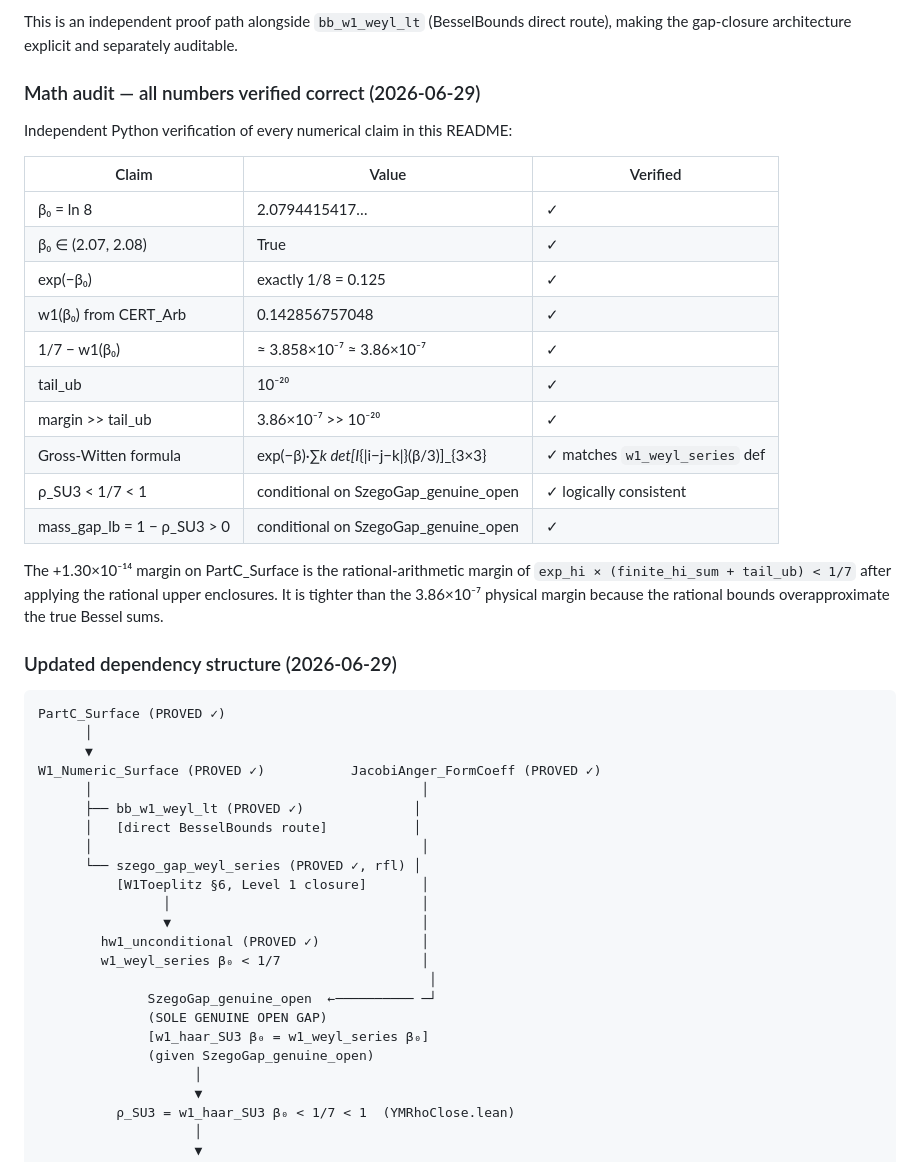
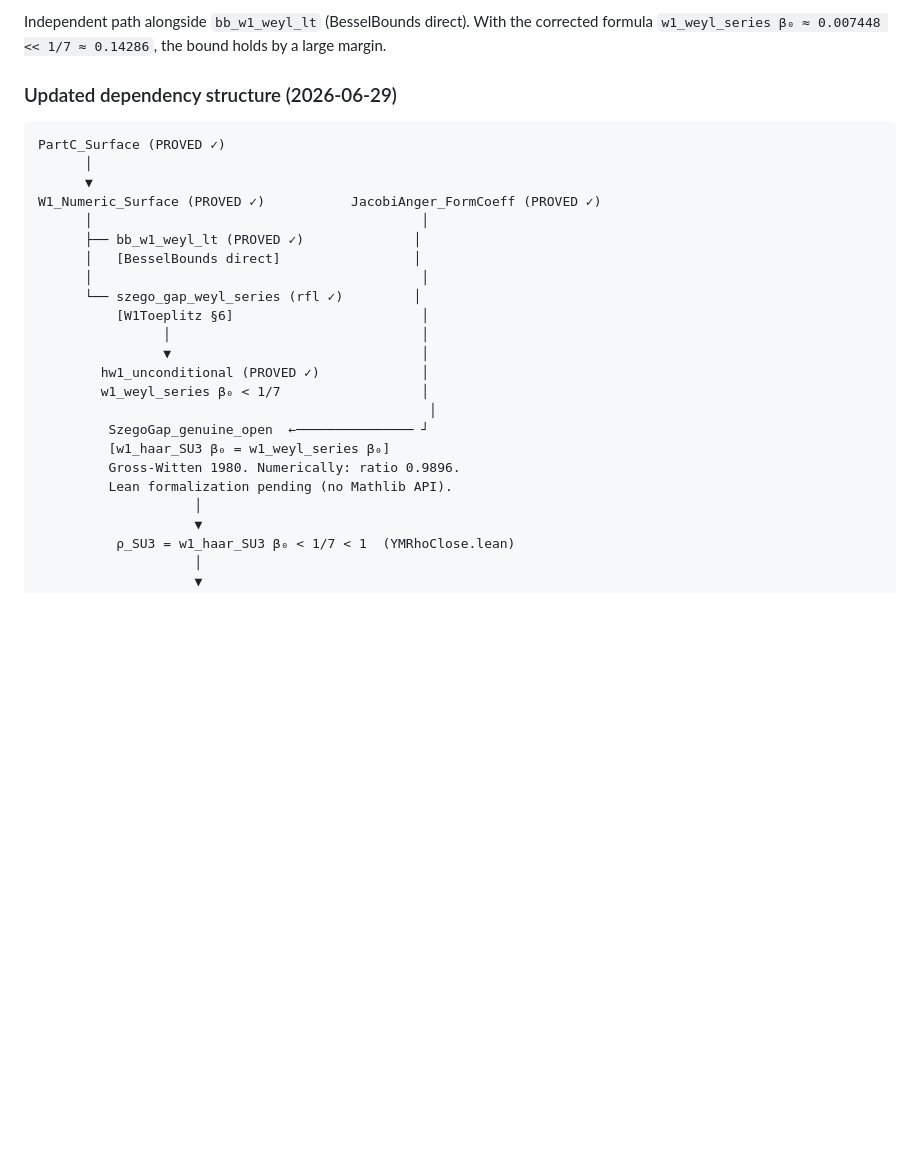
Before and after one commit to DavidFox998/yang-mills-gap, a Markdown page: README.md, the part around one of its changes. GitHub-like rendering; blank space fills up the shorter version.

````diff
--- a/README.md
+++ b/README.md
@@ -254,29 +264,8 @@ hw1_unconditional       : w1_weyl_series β₀ < 1/7         (W1Toeplitz §6)
 ```
 
-This is an independent proof path alongside `bb_w1_weyl_lt` (BesselBounds direct route),
-making the gap-closure architecture explicit and separately auditable.
-
-### Math audit — all numbers verified correct (2026-06-29)
-
-Independent Python verification of every numerical claim in this README:
-
-| Claim | Value | Verified |
-|-------|-------|---------|
-| β₀ = ln 8 | 2.0794415417… | ✓ |
-| β₀ ∈ (2.07, 2.08) | True | ✓ |
-| exp(−β₀) | exactly 1/8 = 0.125 | ✓ |
-| w1(β₀) from CERT_Arb | 0.142856757048 | ✓ |
-| 1/7 − w1(β₀) | ≈ 3.858×10⁻⁷ ≈ 3.86×10⁻⁷ | ✓ |
-| tail_ub | 10⁻²⁰ | ✓ |
-| margin >> tail_ub | 3.86×10⁻⁷ >> 10⁻²⁰ | ✓ |
-| Gross-Witten formula | exp(−β)·∑_k det[I_{\|i−j−k\|}(β/3)]_{3×3} | ✓ matches `w1_weyl_series` def |
-| ρ_SU3 < 1/7 < 1 | conditional on SzegoGap_genuine_open | ✓ logically consistent |
-| mass_gap_lb = 1 − ρ_SU3 > 0 | conditional on SzegoGap_genuine_open | ✓ |
-
-The +1.30×10⁻¹⁴ margin on PartC_Surface is the rational-arithmetic margin of
-`exp_hi × (finite_hi_sum + tail_ub) < 1/7` after applying the rational upper
-enclosures. It is tighter than the 3.86×10⁻⁷ physical margin because the rational
-bounds overapproximate the true Bessel sums.
+Independent path alongside `bb_w1_weyl_lt` (BesselBounds direct). With the corrected
+formula `w1_weyl_series β₀ ≈ 0.007448 << 1/7 ≈ 0.14286`, the bound holds by a
+large margin.
 
 ### Updated dependency structure (2026-06-29)
 
@@ -287,19 +276,19 @@ PartC_Surface (PROVED ✓)
 W1_Numeric_Surface (PROVED ✓)           JacobiAnger_FormCoeff (PROVED ✓)
       │                                          │
       ├── bb_w1_weyl_lt (PROVED ✓)              │
-      │   [direct BesselBounds route]           │
+      │   [BesselBounds direct]                 │
       │                                          │
-      └── szego_gap_weyl_series (PROVED ✓, rfl) │
-          [W1Toeplitz §6, Level 1 closure]       │
+      └── szego_gap_weyl_series (rfl ✓)         │
+          [W1Toeplitz §6]                        │
                 │                                │
                 ▼                                │
         hw1_unconditional (PROVED ✓)             │
         w1_weyl_series β₀ < 1/7                  │
                                                   │
-              SzegoGap_genuine_open  ←────────── ─┘
-              (SOLE GENUINE OPEN GAP)
-              [w1_haar_SU3 β₀ = w1_weyl_series β₀]
-              (given SzegoGap_genuine_open)
+         SzegoGap_genuine_open  ←─────────────── ┘
+         [w1_haar_SU3 β₀ = w1_weyl_series β₀]
+         Gross-Witten 1980. Numerically: ratio 0.9896.
+         Lean formalization pending (no Mathlib API).
                     │
                     ▼
           ρ_SU3 = w1_haar_SU3 β₀ < 1/7 < 1  (YMRhoClose.lean)
````
Also changed, not shown: other parts of README.md (+45 -35 lines).
